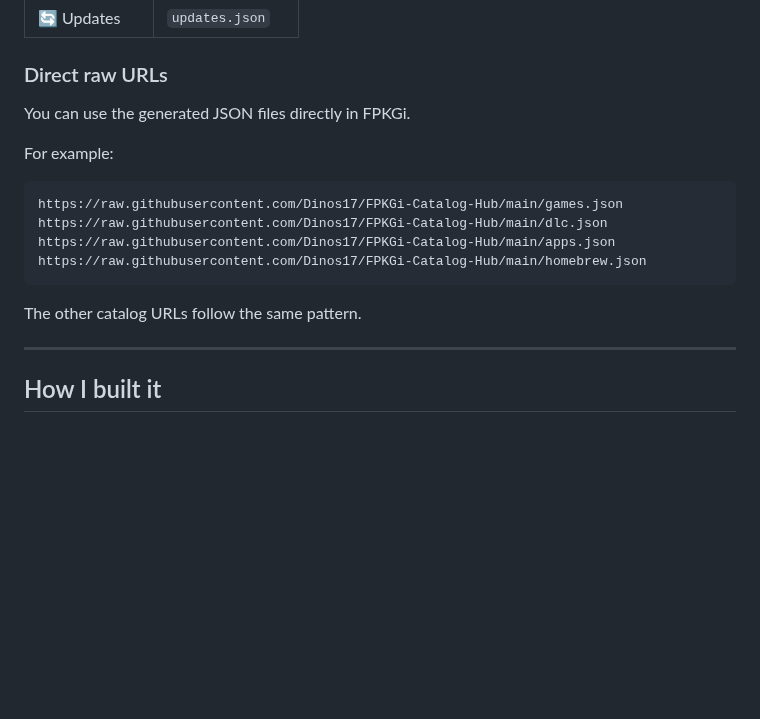
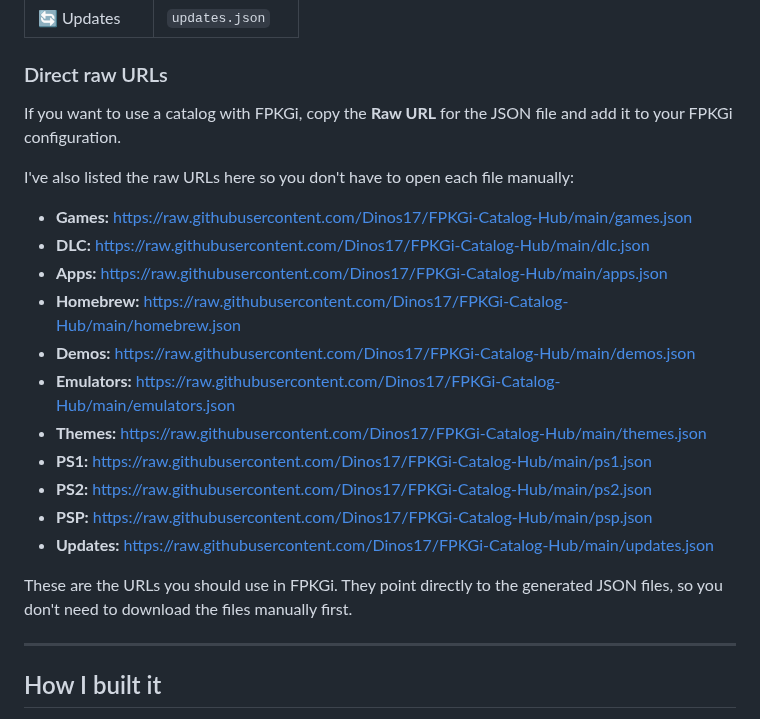
Before and after one commit to Dinos17/FPKGi-Catalog-Hub, a Markdown page: README.md, the part around the change. Drawn GitHub-style; blank space fills up the shorter version.

Commit message:
Improve catalog raw URL section

````diff
--- a/README.md
+++ b/README.md
@@ -38,18 +38,23 @@ The generated catalogs are available directly from the repository's `main` branc
 
 ### Direct raw URLs
 
-You can use the generated JSON files directly in FPKGi.
+If you want to use a catalog with FPKGi, copy the **Raw URL** for the JSON file and add it to your FPKGi configuration.
 
-For example:
+I've also listed the raw URLs here so you don't have to open each file manually:
 
-```
-https://raw.githubusercontent.com/Dinos17/FPKGi-Catalog-Hub/main/games.json
-https://raw.githubusercontent.com/Dinos17/FPKGi-Catalog-Hub/main/dlc.json
-https://raw.githubusercontent.com/Dinos17/FPKGi-Catalog-Hub/main/apps.json
-https://raw.githubusercontent.com/Dinos17/FPKGi-Catalog-Hub/main/homebrew.json
-```
+- **Games:** https://raw.githubusercontent.com/Dinos17/FPKGi-Catalog-Hub/main/games.json
+- **DLC:** https://raw.githubusercontent.com/Dinos17/FPKGi-Catalog-Hub/main/dlc.json
+- **Apps:** https://raw.githubusercontent.com/Dinos17/FPKGi-Catalog-Hub/main/apps.json
+- **Homebrew:** https://raw.githubusercontent.com/Dinos17/FPKGi-Catalog-Hub/main/homebrew.json
+- **Demos:** https://raw.githubusercontent.com/Dinos17/FPKGi-Catalog-Hub/main/demos.json
+- **Emulators:** https://raw.githubusercontent.com/Dinos17/FPKGi-Catalog-Hub/main/emulators.json
+- **Themes:** https://raw.githubusercontent.com/Dinos17/FPKGi-Catalog-Hub/main/themes.json
+- **PS1:** https://raw.githubusercontent.com/Dinos17/FPKGi-Catalog-Hub/main/ps1.json
+- **PS2:** https://raw.githubusercontent.com/Dinos17/FPKGi-Catalog-Hub/main/ps2.json
+- **PSP:** https://raw.githubusercontent.com/Dinos17/FPKGi-Catalog-Hub/main/psp.json
+- **Updates:** https://raw.githubusercontent.com/Dinos17/FPKGi-Catalog-Hub/main/updates.json
 
-The other catalog URLs follow the same pattern.
+These are the URLs you should use in FPKGi. They point directly to the generated JSON files, so you don't need to download the files manually first.
 
 ---
 
````
